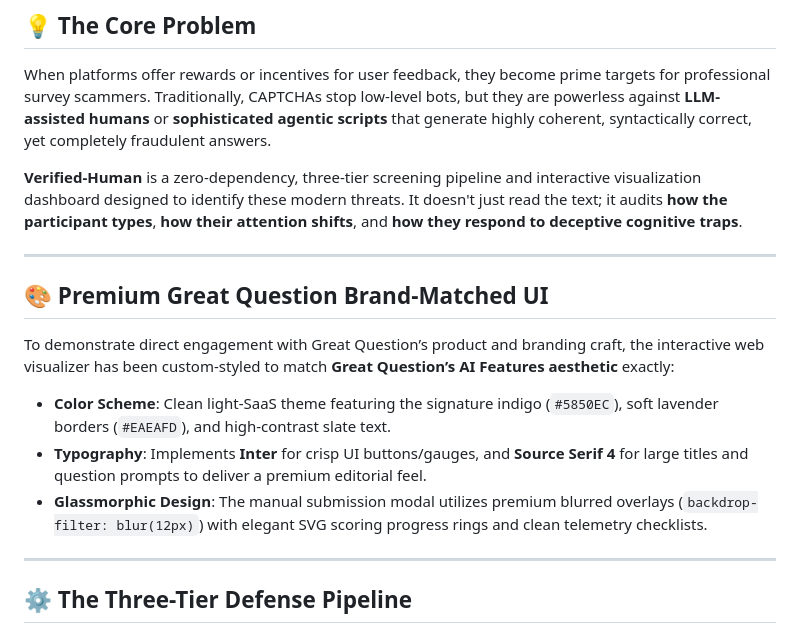
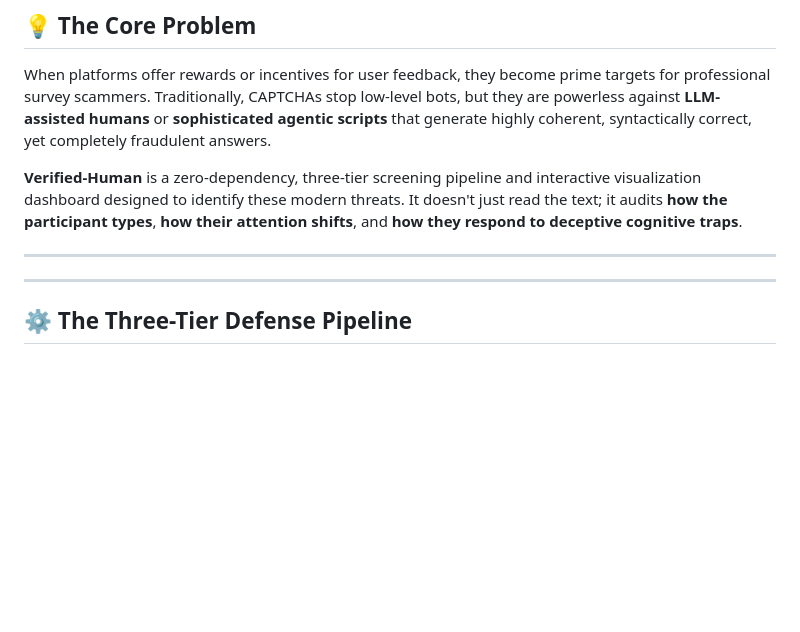
Before and after one commit to shaatir/verified-human, a Markdown page: README.md, the part around the change. Drawn GitHub-style; blank space fills up the shorter version.

Commit message:
Remove Great Question branding reference section from README

```diff
--- a/README.md
+++ b/README.md
@@ -13,13 +13,6 @@ When platforms offer rewards or incentives for user feedback, they become prime
 **Verified-Human** is a zero-dependency, three-tier screening pipeline and interactive visualization dashboard designed to identify these modern threats. It doesn't just read the text; it audits **how the participant types**, **how their attention shifts**, and **how they respond to deceptive cognitive traps**.
 
 ---
-
-## 🎨 Premium Great Question Brand-Matched UI
-
-To demonstrate direct engagement with Great Question’s product and branding craft, the interactive web visualizer has been custom-styled to match **Great Question’s AI Features aesthetic** exactly:
-*   **Color Scheme**: Clean light-SaaS theme featuring the signature indigo (`#5850EC`), soft lavender borders (`#EAEAFD`), and high-contrast slate text.
-*   **Typography**: Implements **Inter** for crisp UI buttons/gauges, and **Source Serif 4** for large titles and question prompts to deliver a premium editorial feel.
-*   **Glassmorphic Design**: The manual submission modal utilizes premium blurred overlays (`backdrop-filter: blur(12px)`) with elegant SVG scoring progress rings and clean telemetry checklists.
 
 ---
 
```
